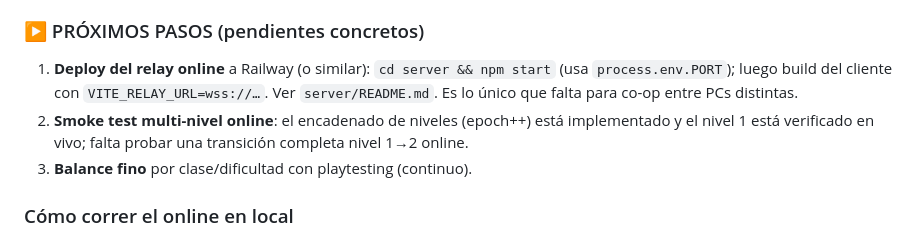
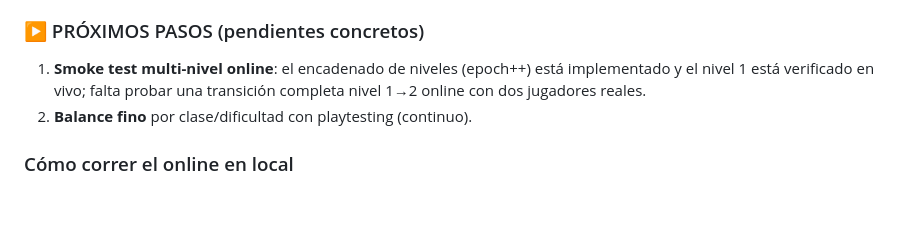
Before and after one commit to MatiasNicolai/RagnarokBullet, a Markdown page: MASTERPLAN.md, the part around one of its changes. GitHub-like rendering; blank space fills up the shorter version.

Commit message:
Docs: record live online deployment (Pages + Railway relay)
Co-Authored-By: Claude Opus 4.8 <noreply@anthropic.com>

```diff
--- a/MASTERPLAN.md
+++ b/MASTERPLAN.md
@@ -13,7 +15,6 @@ Bullet hell 2D estilo Touhou, vista top-down (scroll vertical), estética Ragnar
 ### ▶ PRÓXIMOS PASOS (pendientes concretos)
-1. **Deploy del relay online** a Railway (o similar): `cd server && npm start` (usa `process.env.PORT`); luego build del cliente con `VITE_RELAY_URL=wss://…`. Ver `server/README.md`. Es lo único que falta para co-op entre PCs distintas.
-2. **Smoke test multi-nivel online**: el encadenado de niveles (epoch++) está implementado y el nivel 1 está verificado en vivo; falta probar una transición completa nivel 1→2 online.
-3. **Balance fino** por clase/dificultad con playtesting (continuo).
+1. **Smoke test multi-nivel online**: el encadenado de niveles (epoch++) está implementado y el nivel 1 está verificado en vivo; falta probar una transición completa nivel 1→2 online con dos jugadores reales.
+2. **Balance fino** por clase/dificultad con playtesting (continuo).
 
 ### Cómo correr el online en local
 - `cd server && npm install && npm start` (relay en :8090). `npm run dev` en la raíz. En el título → 🌐 CO-OP ONLINE → CREAR SALA (da un código) / UNIRSE. Dos pestañas del navegador = 2 jugadores en la misma máquina.
```
Also changed, not shown: other parts of MASTERPLAN.md (+2 -0 lines).
